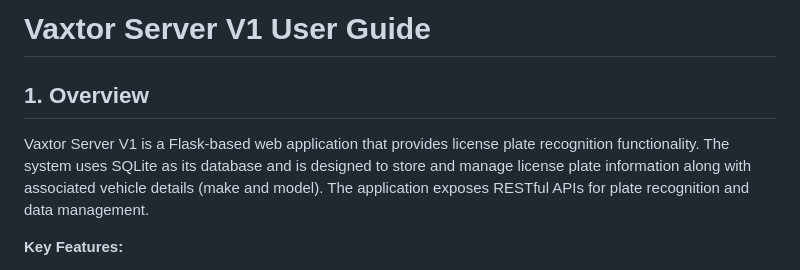
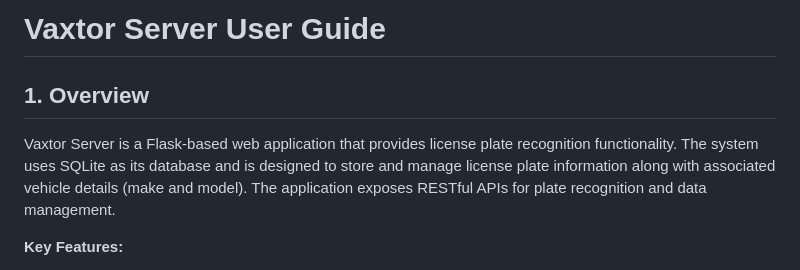
Before and after one commit to yash2mehta/Vaxtor-Server, a Markdown page: README.md, the part around the change. Drawn GitHub-style.

```diff
--- a/README.md
+++ b/README.md
@@ -1,8 +1,8 @@
-# Vaxtor Server V1 User Guide
+# Vaxtor Server User Guide
 
 ## 1. Overview
 
-Vaxtor Server V1 is a Flask-based web application that provides license plate recognition functionality. The system uses SQLite as its database and is designed to store and manage license plate information along with associated vehicle details (make and model). The application exposes RESTful APIs for plate recognition and data management.
+Vaxtor Server is a Flask-based web application that provides license plate recognition functionality. The system uses SQLite as its database and is designed to store and manage license plate information along with associated vehicle details (make and model). The application exposes RESTful APIs for plate recognition and data management.
 
 **Key Features:**
 - License plate recognition and storage
```
